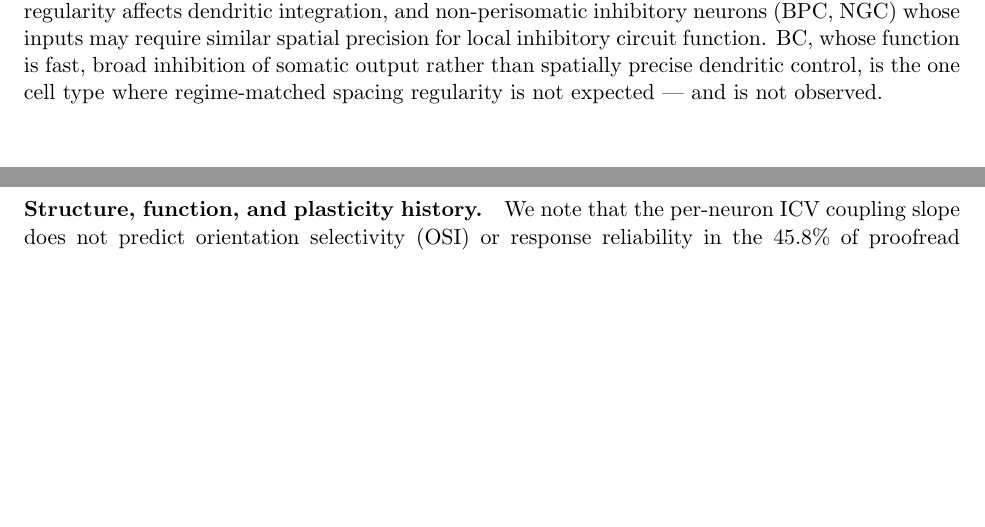
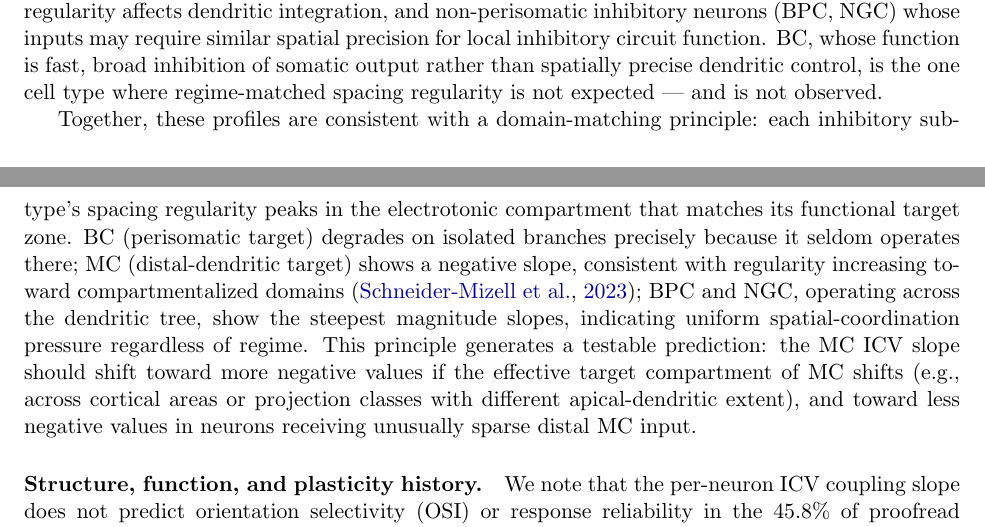
Before and after one commit to saivoru777-ship-it/microns-explorer, a LaTeX paper (paper/main.tex): two parts of pages 16 and 17 of 32, joined at a grey line, cut so that both start at the same text, the shorter picture padded with empty space. Compiled offline with pdfLaTeX.

Commit message:
Add domain-matching principle to §3.3 Discussion
Articulate the pattern across BC/MC/BPC/NGC as a testable principle:
each inhibitory subtype's spacing regularity peaks in the electrotonic
domain matching its functional target zone. Adds a falsifiable prediction
about MC ICV slope shifting with changes in target compartment.

Co-Authored-By: Claude Sonnet 4.6 <noreply@anthropic.com>

```diff
--- a/paper/main.tex
+++ b/paper/main.tex
@@ -317,6 +317,8 @@ BC neurons show an \textit{inverted} coupling profile (median $= +1.81$): on the
 BPC and NGC, by contrast, show the strongest negative slopes in the entire dataset ($-2.76$ and $-3.25$), steeper than the average excitatory neuron. BPC neurons, associated with VIP-positive disinhibitory circuits that gate local cortical computation \citep{pfeffer2013}, may require precisely coordinated inputs whose spatial organization matters for the timing of disinhibitory gates. NGC neurons operate through GABA volume transmission and spillover --- mechanisms that may be particularly effective on electrotonically isolated branches where local GABA accumulation is less rapidly dissipated. The regime-sensitivity of NGC input organization is consistent with this volume-transmission context dependence, though the direct mechanism remains to be established. MC occupies an intermediate position (median $= -0.80$), consistent with its distal-dendritic targeting role \citep{schneider2023}.
 
 The organizational diversity is therefore not a binary excitatory/inhibitory division but a continuum structured by subtype identity and circuit role. The common thread across all subtypes with strongly negative slopes is that they are likely to receive inputs whose spatial coordination matters for the downstream computation: excitatory neurons receiving inputs whose clustering or regularity affects dendritic integration, and non-perisomatic inhibitory neurons (BPC, NGC) whose inputs may require similar spatial precision for local inhibitory circuit function. BC, whose function is fast, broad inhibition of somatic output rather than spatially precise dendritic control, is the one cell type where regime-matched spacing regularity is not expected --- and is not observed.
+
+Together, these profiles are consistent with a domain-matching principle: each inhibitory subtype's spacing regularity peaks in the electrotonic compartment that matches its functional target zone. BC (perisomatic target) degrades on isolated branches precisely because it seldom operates there; MC (distal-dendritic target) shows a negative slope, consistent with regularity increasing toward compartmentalized domains \citep{schneider2023}; BPC and NGC, operating across the dendritic tree, show the steepest magnitude slopes, indicating uniform spatial-coordination pressure regardless of regime. This principle generates a testable prediction: the MC ICV slope should shift toward more negative values if the effective target compartment of MC shifts (e.g., across cortical areas or projection classes with different apical-dendritic extent), and toward less negative values in neurons receiving unusually sparse distal MC input.
 
 \paragraph{Structure, function, and plasticity history.} We note that the per-neuron ICV coupling slope does not predict orientation selectivity (OSI) or response reliability in the 45.8\% of proofread neurons with MICrONS functional coregistration ($n = 845$ matched excitatory neurons; Spearman $\rho = -0.003$, $p = 0.94$ for ICV slope vs.\ OSI; see Limitation 8 for full results). This is expected under a plasticity-history interpretation: if excitatory spatial organization reflects the cumulative record of synaptic modification over the neuron's lifetime, structural organization encodes what the neuron \textit{has learned}, while OSI reflects the neuron's \textit{current stimulus-driven response state}. These need not be correlated if ongoing experience continuously recalibrates tuning while the structural trace of past plasticity accumulates more slowly. A direct test of this interpretation would require dark-rearing or monocular deprivation paradigms, where excitatory slopes should be shallower in deprived circuits if the structural organization reflects activity-dependent input redistribution. We state this as a prediction, not a conclusion.
 
```
Also changed, not shown: paper/main.pdf.
